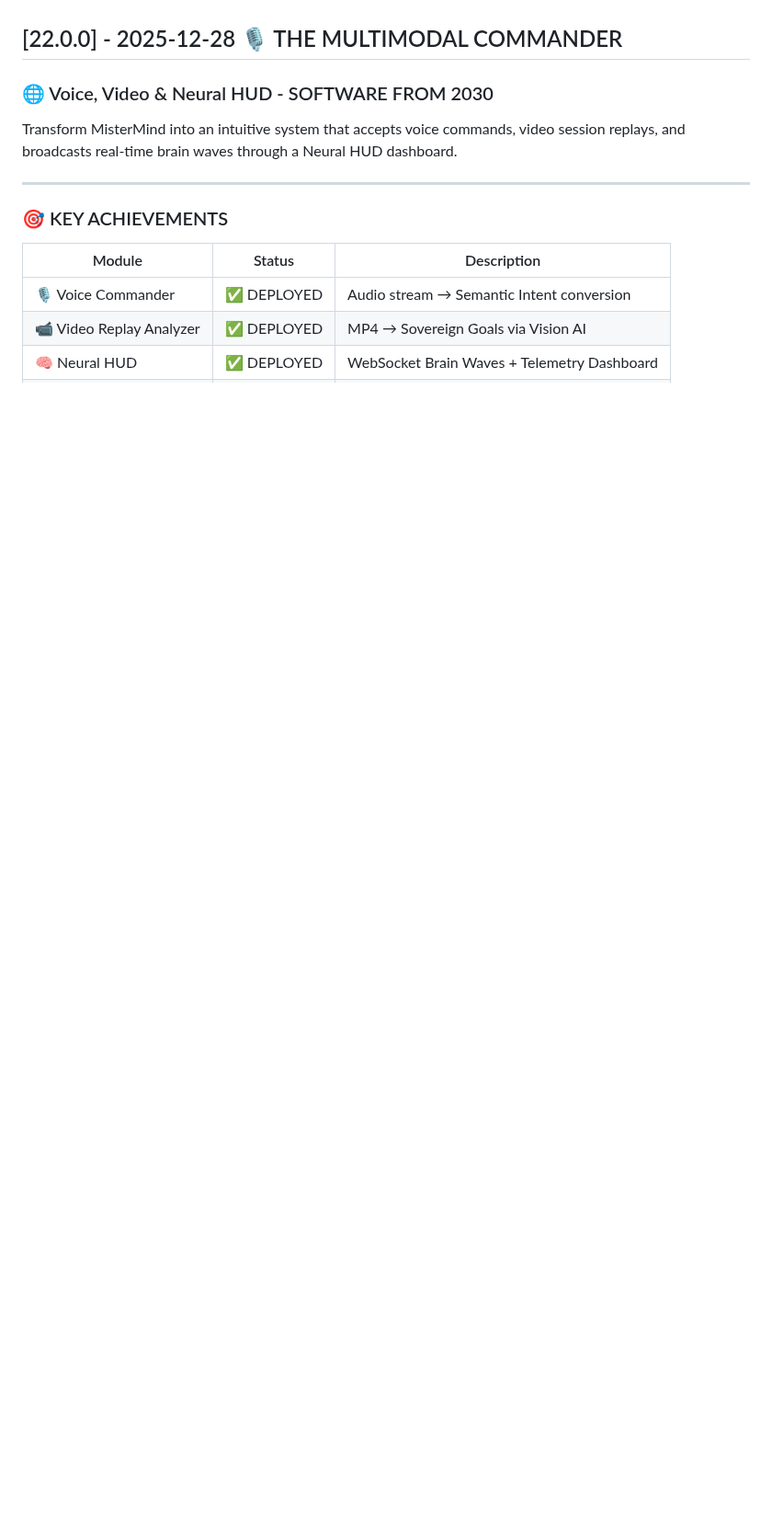
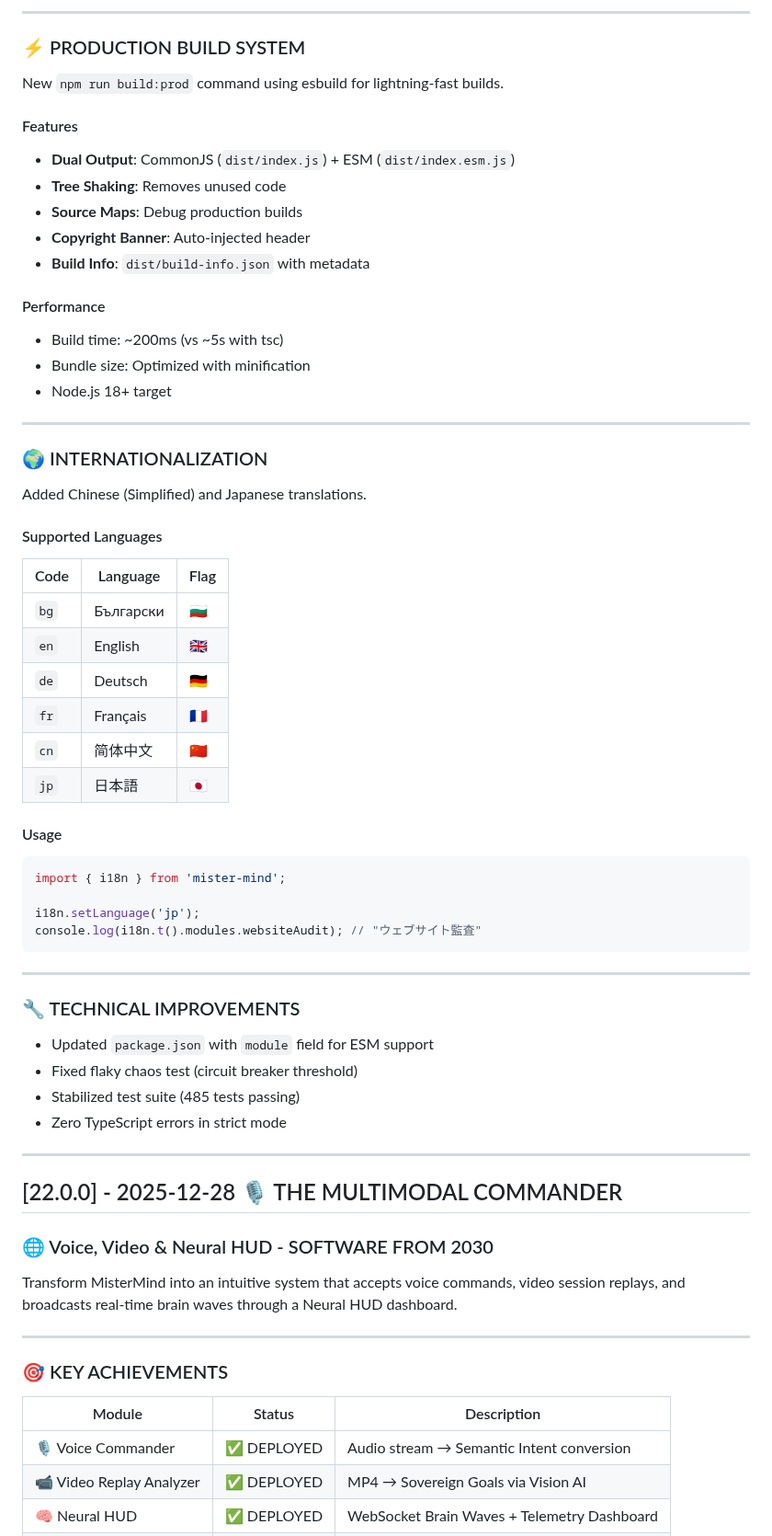
Before and after one commit to QAntum-Fortres/Framework, a Markdown page: CHANGELOG.md, the part around one of its changes. Shown at 92% size. Drawn GitHub-style; blank space fills up the shorter version.

````diff
--- a/CHANGELOG.md
+++ b/CHANGELOG.md
@@ -7,3 +90,55 @@ and this project adheres to [Semantic Versioning](https://semver.org/spec/v2.0.0
+---
+
+### ⚡ PRODUCTION BUILD SYSTEM
+
+New `npm run build:prod` command using esbuild for lightning-fast builds.
+
+#### Features
+- **Dual Output**: CommonJS (`dist/index.js`) + ESM (`dist/index.esm.js`)
+- **Tree Shaking**: Removes unused code
+- **Source Maps**: Debug production builds
+- **Copyright Banner**: Auto-injected header
+- **Build Info**: `dist/build-info.json` with metadata
+
+#### Performance
+- Build time: ~200ms (vs ~5s with tsc)
+- Bundle size: Optimized with minification
+- Node.js 18+ target
+
+---
+
+### 🌍 INTERNATIONALIZATION
+
+Added Chinese (Simplified) and Japanese translations.
+
+#### Supported Languages
+| Code | Language | Flag |
+|------|----------|------|
+| `bg` | Български | 🇧🇬 |
+| `en` | English | 🇬🇧 |
+| `de` | Deutsch | 🇩🇪 |
+| `fr` | Français | 🇫🇷 |
+| `cn` | 简体中文 | 🇨🇳 |
+| `jp` | 日本語 | 🇯🇵 |
+
+#### Usage
+```typescript
+import { i18n } from 'mister-mind';
+
+i18n.setLanguage('jp');
+console.log(i18n.t().modules.websiteAudit); // "ウェブサイト監査"
+```
+
+---
+
+### 🔧 TECHNICAL IMPROVEMENTS
+
+- Updated `package.json` with `module` field for ESM support
+- Fixed flaky chaos test (circuit breaker threshold)
+- Stabilized test suite (485 tests passing)
+- Zero TypeScript errors in strict mode
+
+---
 
 ## [22.0.0] - 2025-12-28 🎙️ THE MULTIMODAL COMMANDER
 
````
Also changed, not shown: other parts of CHANGELOG.md (+83 -0 lines).
